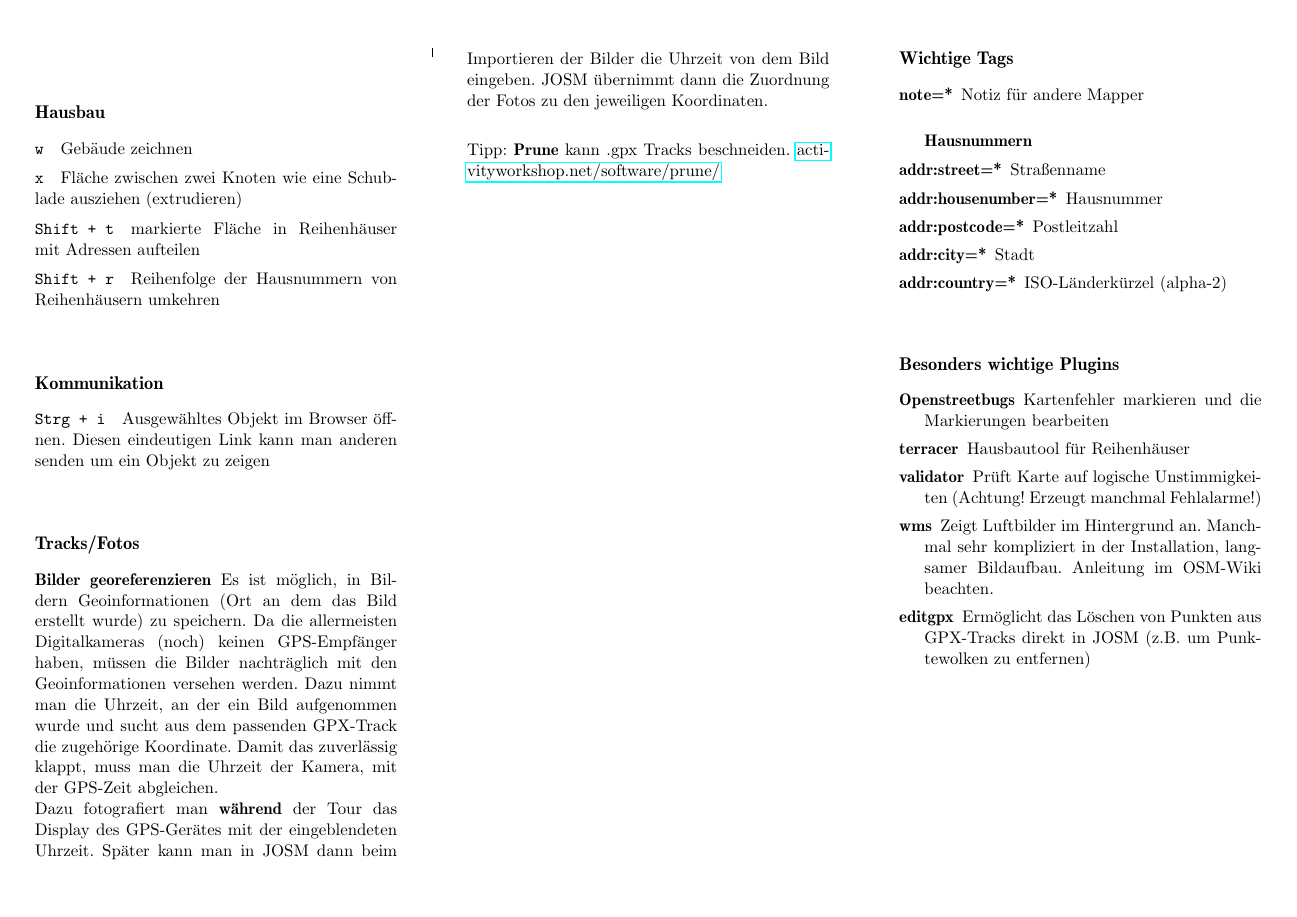
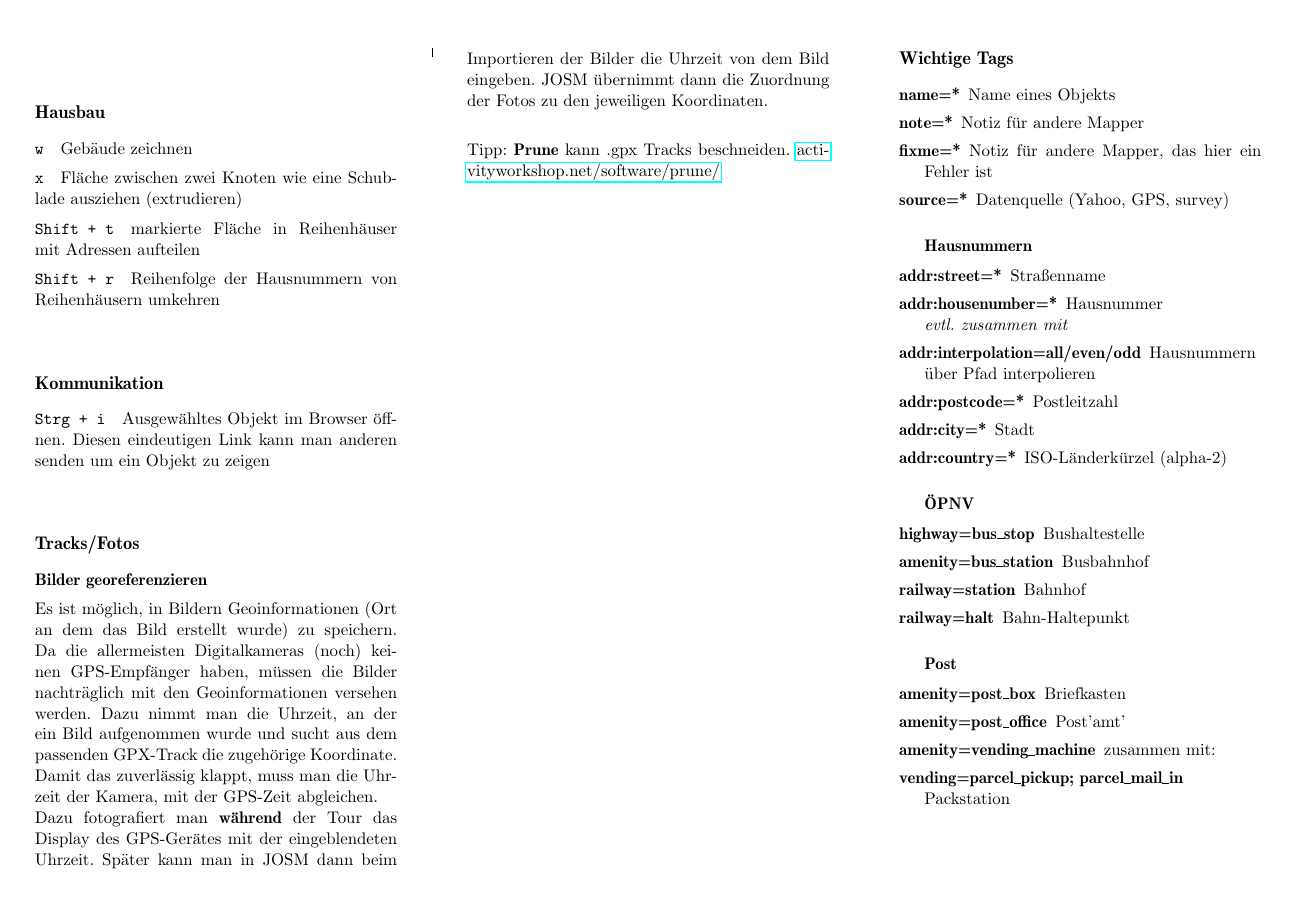
Before and after one commit to jonasstein/josmrefcard, a LaTeX document (josmref.tex): page 2 of 2. Compiled offline with pdfLaTeX.

Commit message:
weitere Tags eingefügt

```diff
--- a/josmref.tex
+++ b/josmref.tex
@@ -73,14 +73,28 @@ Tipp: \textbf{Prune} kann .gpx Tracks beschneiden.
 \newpage
 \section*{Wichtige Tags}
 \begin{description}
+\item[name=*] Name eines Objekts
 \item[note=*] Notiz für andere Mapper
+\item[fixme=*] Notiz für andere Mapper, das hier ein Fehler ist
+\item[source=*] Datenquelle (Yahoo, GPS, survey)
 \subsection{Hausnummern}
 \item[addr:street=*] Straßenname
-\item[addr:housenumber=*] Hausnummer
+\item[addr:housenumber=*] Hausnummer \\ \textit{evtl. zusammen mit}
+\item[addr:interpolation=all/even/odd] Hausnummern über Pfad interpolieren
 \item[addr:postcode=*] Postleitzahl
 \item[addr:city=*] Stadt
 \item[addr:country=*] ISO-Länderkürzel (alpha-2)
-\item
+\subsection{ÖPNV}
+\item[highway=bus\_stop] Bushaltestelle
+\item[amenity=bus\_station] Busbahnhof
+\item[railway=station] Bahnhof
+\item[railway=halt] Bahn-Haltepunkt
+\subsection{Post}
+\item[amenity=post\_box] Briefkasten
+\item[amenity=post\_office] Post'amt'
+\item[amenity=vending\_machine] zusammen mit:
+\item[vending=parcel\_pickup; parcel\_mail\_in] Packstation
+
 \end{description}
 
 \section*{Besonders wichtige Plugins}
```
Also changed, not shown: josmref.tex (2 more changed lines).
